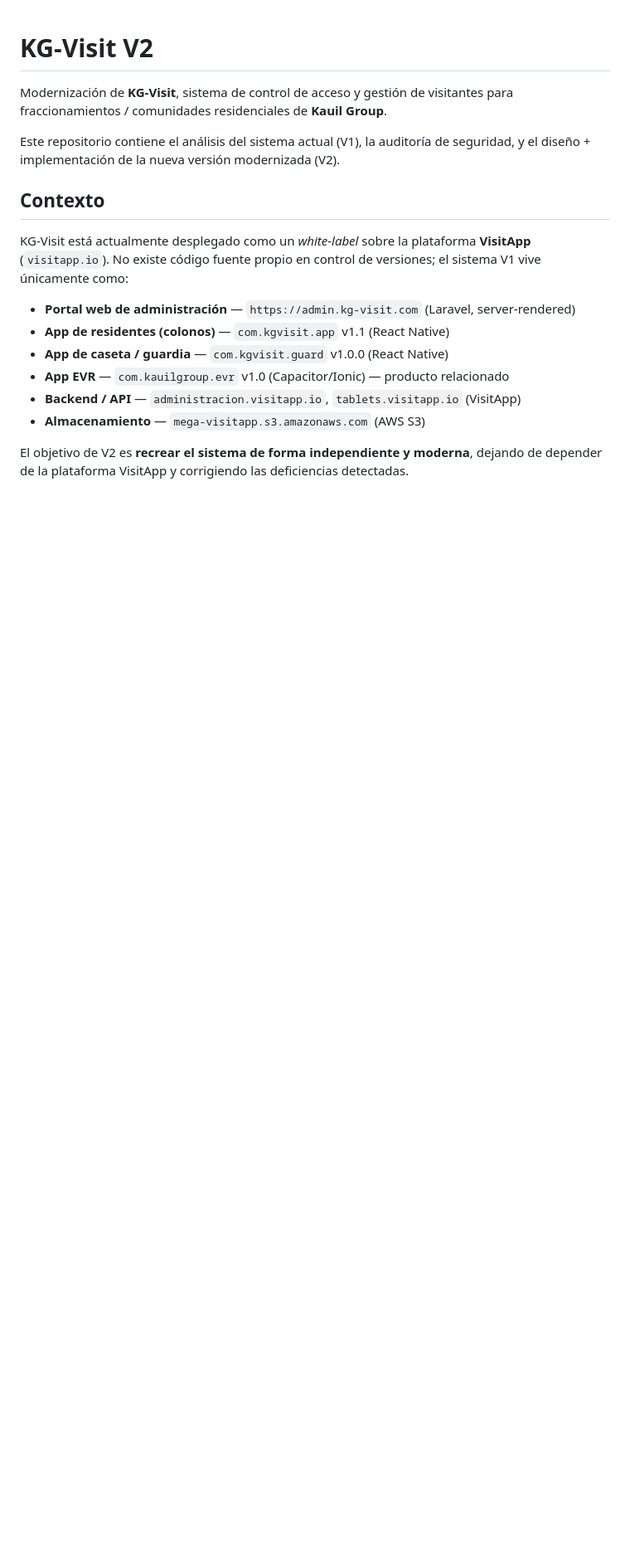
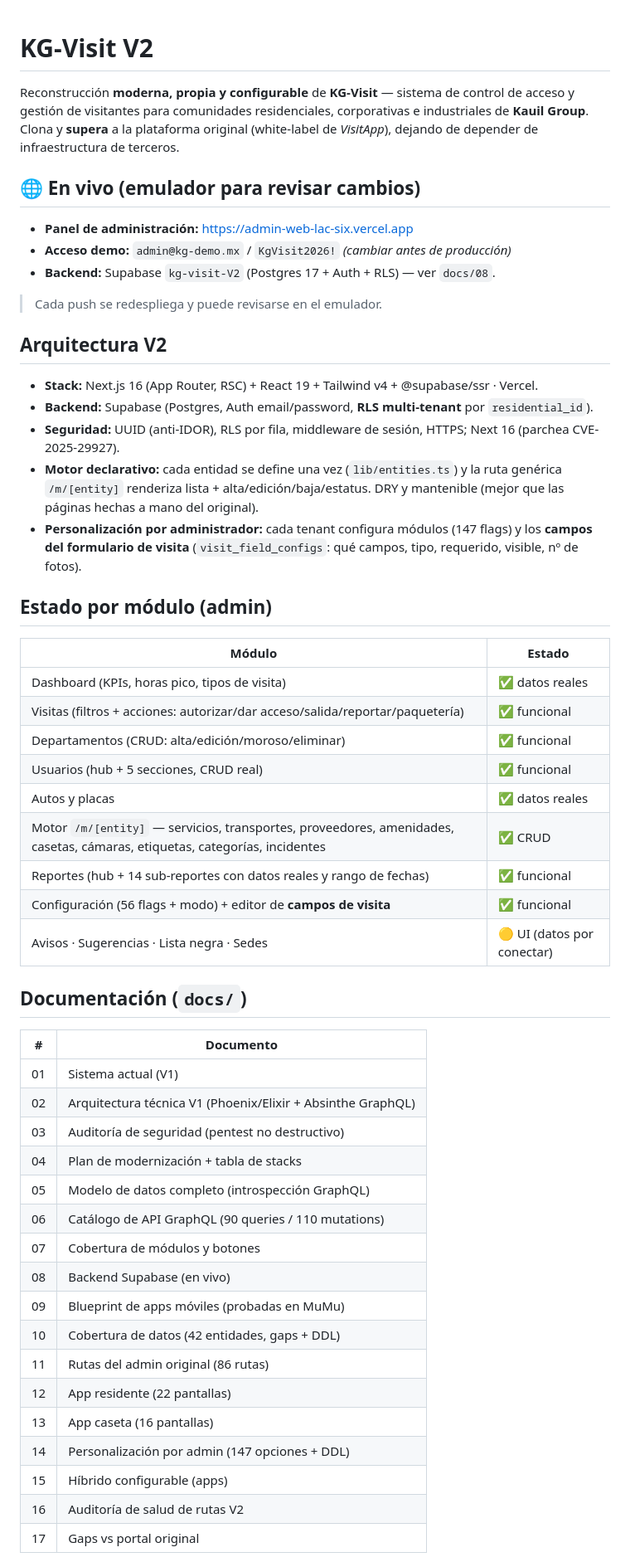
Before and after one commit to rasz-kg/kg-visit-V2, a Markdown page: README.md, the part around one of its changes. Shown at 83% size. Drawn GitHub-style; blank space fills up the shorter version.

Commit message:
docs: README integral con estado completo del proyecto (emulador, arquitectura, módulos, índice docs, roadmap)
Co-Authored-By: Claude Opus 4.8 <noreply@anthropic.com>

```diff
--- a/README.md
+++ b/README.md
@@ -1,24 +1,58 @@
 # KG-Visit V2
 
-Modernización de **KG-Visit**, sistema de control de acceso y gestión de visitantes
-para fraccionamientos / comunidades residenciales de **Kauil Group**.
+Reconstrucción **moderna, propia y configurable** de **KG-Visit** — sistema de control de
+acceso y gestión de visitantes para comunidades residenciales, corporativas e industriales
+de **Kauil Group**. Clona y **supera** a la plataforma original (white-label de *VisitApp*),
+dejando de depender de infraestructura de terceros.
 
-Este repositorio contiene el análisis del sistema actual (V1), la auditoría de
-seguridad, y el diseño + implementación de la nueva versión modernizada (V2).
+## 🌐 En vivo (emulador para revisar cambios)
+- **Panel de administración:** https://admin-web-lac-six.vercel.app
+- **Acceso demo:** `admin@kg-demo.mx` / `KgVisit2026!` *(cambiar antes de producción)*
+- **Backend:** Supabase `kg-visit-V2` (Postgres 17 + Auth + RLS) — ver `docs/08`.
 
-## Contexto
+> Cada push se redespliega y puede revisarse en el emulador.
 
-KG-Visit está actualmente desplegado como un *white-label* sobre la plataforma
-**VisitApp** (`visitapp.io`). No existe código fuente propio en control de versiones;
-el sistema V1 vive únicamente como:
+## Arquitectura V2
+- **Stack:** Next.js 16 (App Router, RSC) + React 19 + Tailwind v4 + @supabase/ssr · Vercel.
+- **Backend:** Supabase (Postgres, Auth email/password, **RLS multi-tenant** por `residential_id`).
+- **Seguridad:** UUID (anti-IDOR), RLS por fila, middleware de sesión, HTTPS; Next 16 (parchea CVE-2025-29927).
+- **Motor declarativo:** cada entidad se define una vez (`lib/entities.ts`) y la ruta genérica
+  `/m/[entity]` renderiza lista + alta/edición/baja/estatus. DRY y mantenible (mejor que las
+  páginas hechas a mano del original).
+- **Personalización por administrador:** cada tenant configura módulos (147 flags) y los **campos
+  del formulario de visita** (`visit_field_configs`: qué campos, tipo, requerido, visible, nº de fotos).
 
-- **Portal web de administración** — `https://admin.kg-visit.com` (Laravel, server-rendered)
-- **App de residentes (colonos)** — `com.kgvisit.app` v1.1 (React Native)
-- **App de caseta / guardia** — `com.kgvisit.guard` v1.0.0 (React Native)
-- **App EVR** — `com.kauilgroup.evr` v1.0 (Capacitor/Ionic) — producto relacionado
-- **Backend / API** — `administracion.visitapp.io`, `tablets.visitapp.io` (VisitApp)
-- **Almacenamiento** — `mega-visitapp.s3.amazonaws.com` (AWS S3)
+## Estado por módulo (admin)
+| Módulo | Estado |
+|--------|--------|
+| Dashboard (KPIs, horas pico, tipos de visita) | ✅ datos reales |
+| Visitas (filtros + acciones: autorizar/dar acceso/salida/reportar/paquetería) | ✅ funcional |
+| Departamentos (CRUD: alta/edición/moroso/eliminar) | ✅ funcional |
+| Usuarios (hub + 5 secciones, CRUD real) | ✅ funcional |
+| Autos y placas | ✅ datos reales |
+| Motor `/m/[entity]` — servicios, transportes, proveedores, amenidades, casetas, cámaras, etiquetas, categorías, incidentes | ✅ CRUD |
+| Reportes (hub + 14 sub-reportes con datos reales y rango de fechas) | ✅ funcional |
+| Configuración (56 flags + modo) + editor de **campos de visita** | ✅ funcional |
+| Avisos · Sugerencias · Lista negra · Sedes | 🟡 UI (datos por conectar) |
 
-El objetivo de V2 es **recrear el sistema de forma independiente y moderna**, dejando
-de depender de la plataforma VisitApp y corrigiendo las deficiencias detectadas.
+## Documentación (`docs/`)
+| # | Documento |
+|---|-----------|
+| 01 | Sistema actual (V1) |
+| 02 | Arquitectura técnica V1 (Phoenix/Elixir + Absinthe GraphQL) |
+| 03 | Auditoría de seguridad (pentest no destructivo) |
+| 04 | Plan de modernización + tabla de stacks |
+| 05 | Modelo de datos completo (introspección GraphQL) |
+| 06 | Catálogo de API GraphQL (90 queries / 110 mutations) |
+| 07 | Cobertura de módulos y botones |
+| 08 | Backend Supabase (en vivo) |
+| 09 | Blueprint de apps móviles (probadas en MuMu) |
+| 10 | Cobertura de datos (42 entidades, gaps + DDL) |
+| 11 | Rutas del admin original (86 rutas) |
+| 12 | App residente (22 pantallas) |
+| 13 | App caseta (16 pantallas) |
+| 14 | Personalización por admin (147 opciones + DDL) |
+| 15 | Híbrido configurable (apps) |
+| 16 | Auditoría de salud de rutas V2 |
+| 17 | Gaps vs portal original |
 
```
Also changed, not shown: other parts of README.md (+26 -32 lines).
